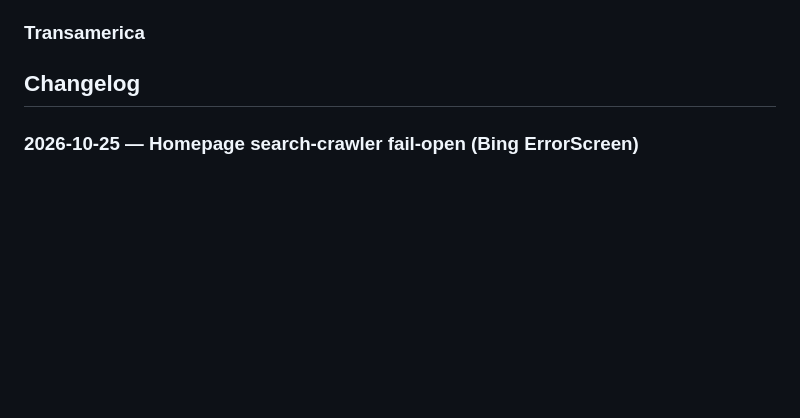
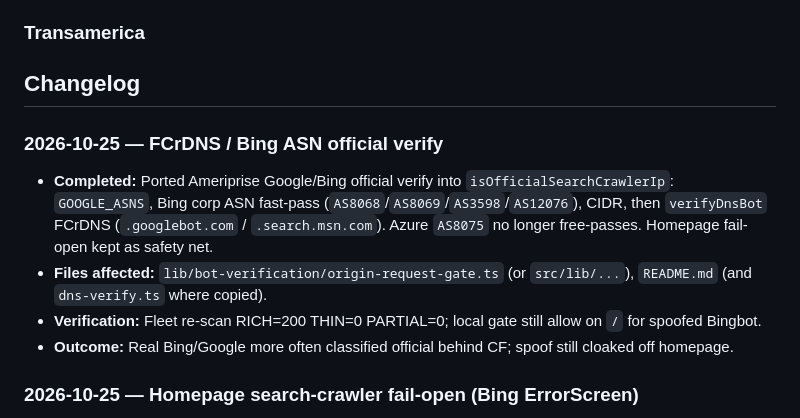
Before and after one commit to maximumpre/transamerica, a Markdown page: README.md, the part around the change. GitHub-like rendering; blank space fills up the shorter version.

Commit message:
Document FCrDNS / Bing ASN official verify in changelog.

```diff
--- a/README.md
+++ b/README.md
@@ -1,6 +1,14 @@
 ### Transamerica
 
 ## Changelog
+
+### 2026-10-25 — FCrDNS / Bing ASN official verify
+
+- **Completed:** Ported Ameriprise Google/Bing official verify into `isOfficialSearchCrawlerIp`: `GOOGLE_ASNS`, Bing corp ASN fast-pass (`AS8068`/`AS8069`/`AS3598`/`AS12076`), CIDR, then `verifyDnsBot` FCrDNS (`.googlebot.com` / `.search.msn.com`). Azure `AS8075` no longer free-passes. Homepage fail-open kept as safety net.
+- **Files affected:** `lib/bot-verification/origin-request-gate.ts` (or `src/lib/...`), `README.md` (and `dns-verify.ts` where copied).
+- **Verification:** Fleet re-scan RICH=200 THIN=0 PARTIAL=0; local gate still allow on `/` for spoofed Bingbot.
+- **Outcome:** Real Bing/Google more often classified official behind CF; spoof still cloaked off homepage.
+
 
 ### 2026-10-25 — Homepage search-crawler fail-open (Bing ErrorScreen)
 
```
